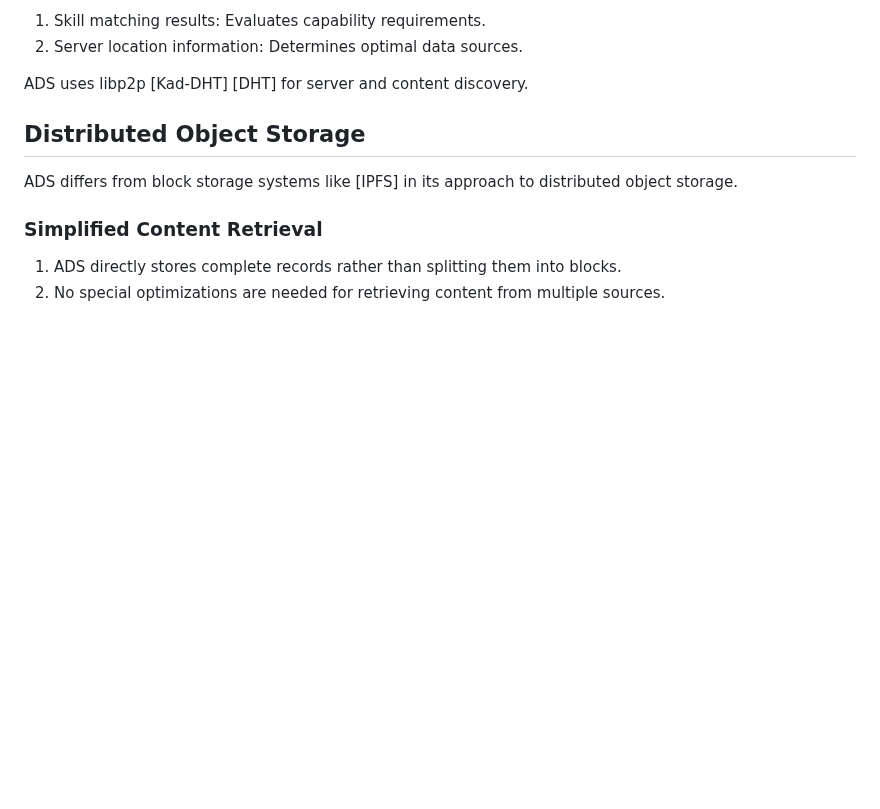
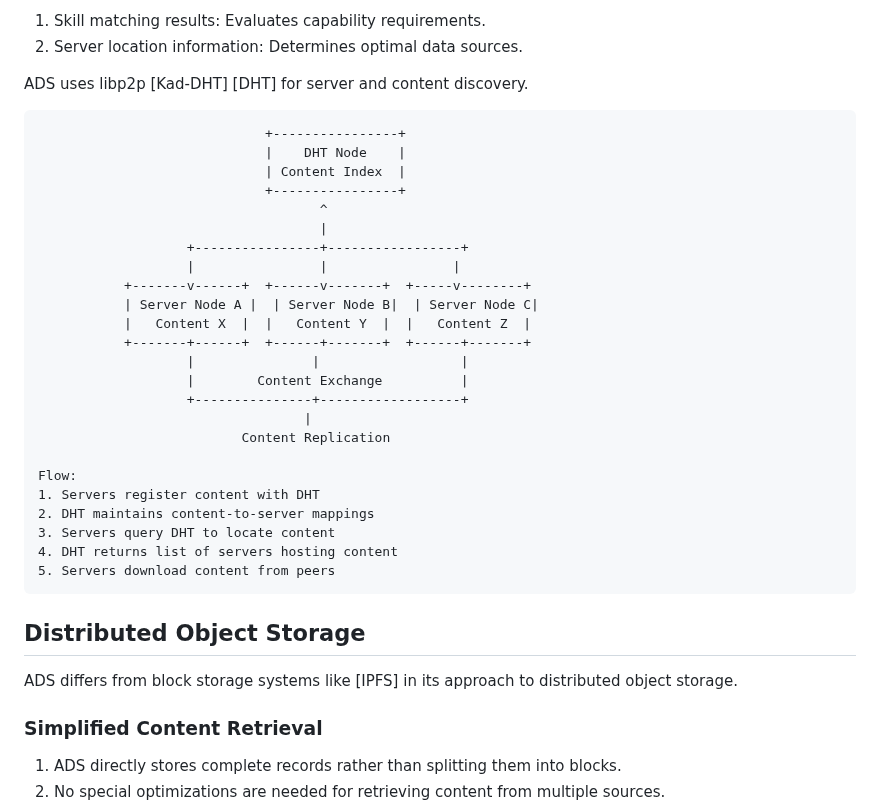
Before and after one commit to agntcy/dir-spec, a Markdown page: draft-agntcy-ads.md, the part around the change. Rendered like a GitHub page; blank space fills up the shorter version.

Commit message:
docs: diagrams
Signed-off-by: Luca Muscariello <lumuscar@cisco.com>

```diff
--- a/draft-agntcy-ads.md
+++ b/draft-agntcy-ads.md
@@ -115,6 +115,36 @@ The system performs a two-phase discovery operation:
 
 ADS uses libp2p [Kad-DHT] [DHT] for server and content discovery.
 
+
+
+~~~
+                             +----------------+
+                             |    DHT Node    |
+                             | Content Index  |
+                             +----------------+
+                                    ^
+                                    |
+                   +----------------+-----------------+
+                   |                |                |
+           +-------v------+  +------v-------+  +-----v--------+
+           | Server Node A |  | Server Node B|  | Server Node C|
+           |   Content X  |  |   Content Y  |  |   Content Z  |
+           +-------+------+  +------+-------+  +------+-------+
+                   |               |                  |
+                   |        Content Exchange          |
+                   +---------------+------------------+
+                                  |
+                          Content Replication
+
+Flow:
+1. Servers register content with DHT
+2. DHT maintains content-to-server mappings
+3. Servers query DHT to locate content
+4. DHT returns list of servers hosting content
+5. Servers download content from peers
+~~~
+
+
 ## Distributed Object Storage
 
 ADS differs from block storage systems like [IPFS] in its approach to
```
